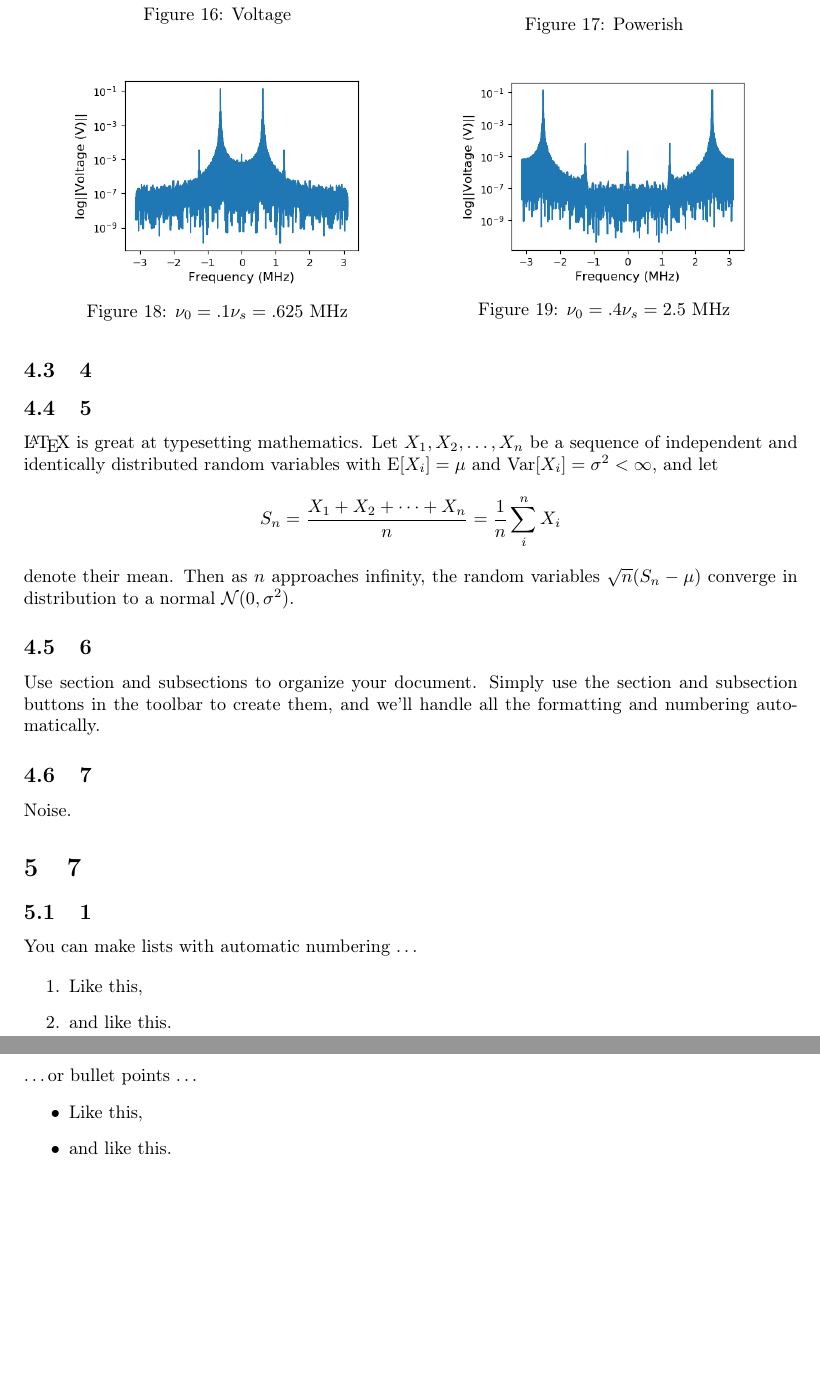
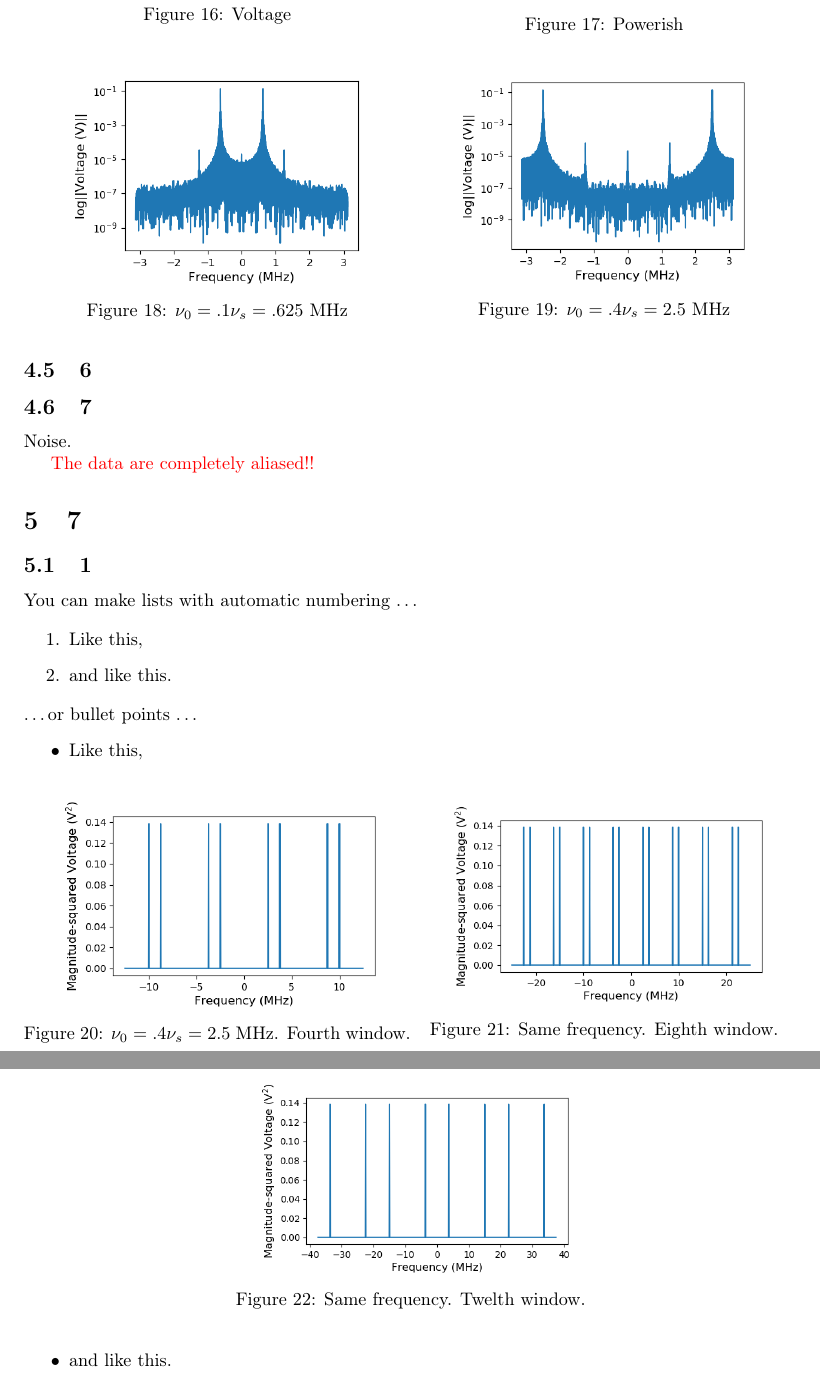
Before and after one commit to 3276908917/AY121, a LaTeX paper (lab1/rprt/main.tex): two parts of pages 5 and 6 of 6, joined at a grey line, cut so that both start at the same text, the shorter picture padded with empty space. Compiled offline with pdfLaTeX.

Commit message:
Fixed a sneaky bug in the power plotting routine. Generated three separate Nyquist windows and thus finished procuring resources for section 5.6 analysis.

```diff
--- a/lab1/rprt/main.tex
+++ b/lab1/rprt/main.tex
@@ -313,18 +313,39 @@ available samples.''
 
 \subsection{5}
 
-\LaTeX{} is great at typesetting mathematics. Let $X_1, X_2, \ldots, X_n$ be a sequence of independent and identically distributed random variables with $\text{E}[X_i] = \mu$ and $\text{Var}[X_i] = \sigma^2 < \infty$, and let
-\[S_n = \frac{X_1 + X_2 + \cdots + X_n}{n}
-      = \frac{1}{n}\sum_{i}^{n} X_i\]
-denote their mean. Then as $n$ approaches infinity, the random variables $\sqrt{n}(S_n - \mu)$ converge in distribution to a normal $\mathcal{N}(0, \sigma^2)$.
+\textcolor{red}{The data are completely aliased!!}
 
 \subsection{6}
 
-Use section and subsections to organize your document. Simply use the section and subsection buttons in the toolbar to create them, and we'll handle all the formatting and numbering automatically.
+\begin{figure}
+\centering
+\begin{minipage}{.5\textwidth}
+	\centering
+	\includegraphics[width=.9\linewidth]{5-6/4window}
+	\caption{$\nu_0 = .4 \nu_s = 2.5$ MHz. Fourth window.}
+	\label{fig:win4}
+\end{minipage}%
+\begin{minipage}{.5\textwidth}
+	\centering
+	\includegraphics[width=.9\linewidth]{5-6/8window}
+	\caption{Same frequency. Eighth window.}
+	\label{fig:win8}
+\end{minipage}
+\end{figure}
+
+\begin{figure}
+\centering
+\includegraphics[width=.45\linewidth]{5-6/12window}
+\caption{\label{fig:win12}Same frequency. Twelth window.}
+\end{figure}
+
+% They can't be harmonics; why else would all the spikes have the same amplitudes. And, for that matter, why do all windows show such low amplitudes? Ah, it is because the input signal (as seen on the oscilloscope) has a much lower amplitude--squaring further affects to that end.
 
 \subsection{7}
 
 Noise.
+
+\textcolor{red}{The data are completely aliased!!}
 
 \section{7}
 
```
Also changed, not shown: lab1/rprt/main.pdf, lab1/rprt/res/5-6/12window.png (added), lab1/rprt/res/5-6/4window.png (added), lab1/rprt/res/5-6/8window.png (added), 6 other files.
